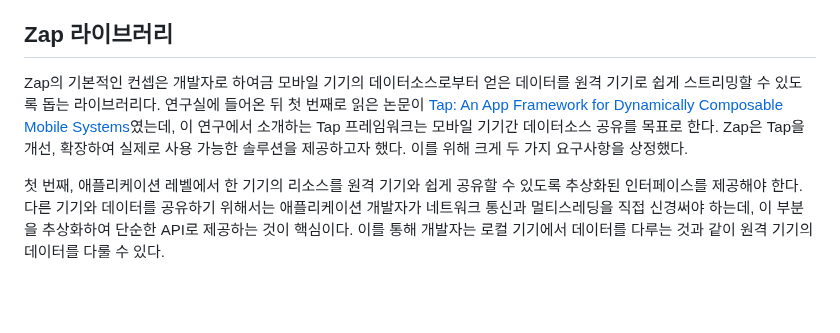
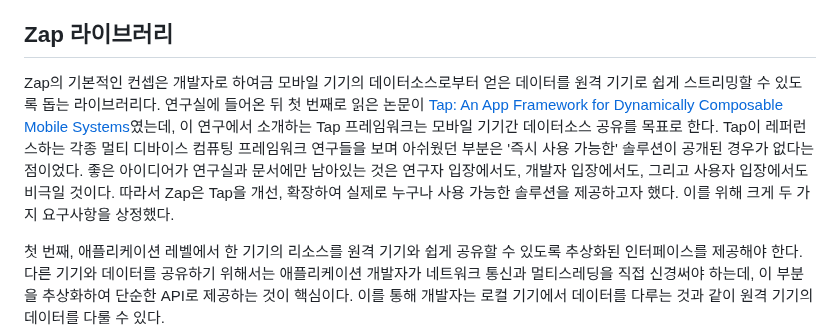
Before and after one commit to parksb/parksb.github.io, a Markdown page: _articles/20240123_smartphone-into-motion-controller-for-pc.md, the part around the change. GitHub-like rendering; blank space fills up the shorter version.

Commit message:
article[42]: 문장 추가

```diff
--- a/_articles/20240123_smartphone-into-motion-controller-for-pc.md
+++ b/_articles/20240123_smartphone-into-motion-controller-for-pc.md
@@ -15,7 +15,7 @@ Zap은 학교 캡스톤 프로젝트의 결과물이다. 요즘 캡스톤 프로
 
 ## Zap 라이브러리
 
-Zap의 기본적인 컨셉은 개발자로 하여금 모바일 기기의 데이터소스로부터 얻은 데이터를 원격 기기로 쉽게 스트리밍할 수 있도록 돕는 라이브러리다. 연구실에 들어온 뒤 첫 번째로 읽은 논문이 [Tap: An App Framework for Dynamically Composable Mobile Systems](https://dl.acm.org/doi/10.1145/3458864.3467678)였는데, 이 연구에서 소개하는 Tap 프레임워크는 모바일 기기간 데이터소스 공유를 목표로 한다. Zap은 Tap을 개선, 확장하여 실제로 사용 가능한 솔루션을 제공하고자 했다. 이를 위해 크게 두 가지 요구사항을 상정했다.
+Zap의 기본적인 컨셉은 개발자로 하여금 모바일 기기의 데이터소스로부터 얻은 데이터를 원격 기기로 쉽게 스트리밍할 수 있도록 돕는 라이브러리다. 연구실에 들어온 뒤 첫 번째로 읽은 논문이 [Tap: An App Framework for Dynamically Composable Mobile Systems](https://dl.acm.org/doi/10.1145/3458864.3467678)였는데, 이 연구에서 소개하는 Tap 프레임워크는 모바일 기기간 데이터소스 공유를 목표로 한다. Tap이 레퍼런스하는 각종 멀티 디바이스 컴퓨팅 프레임워크 연구들을 보며 아쉬웠던 부분은 '즉시 사용 가능한' 솔루션이 공개된 경우가 없다는 점이었다. 좋은 아이디어가 연구실과 문서에만 남아있는 것은 연구자 입장에서도, 개발자 입장에서도, 그리고 사용자 입장에서도 비극일 것이다. 따라서 Zap은 Tap을 개선, 확장하여 실제로 누구나 사용 가능한 솔루션을 제공하고자 했다. 이를 위해 크게 두 가지 요구사항을 상정했다.
 
 첫 번째, 애플리케이션 레벨에서 한 기기의 리소스를 원격 기기와 쉽게 공유할 수 있도록 추상화된 인터페이스를 제공해야 한다. 다른 기기와 데이터를 공유하기 위해서는 애플리케이션 개발자가 네트워크 통신과 멀티스레딩을 직접 신경써야 하는데, 이 부분을 추상화하여 단순한 API로 제공하는 것이 핵심이다. 이를 통해 개발자는 로컬 기기에서 데이터를 다루는 것과 같이 원격 기기의 데이터를 다룰 수 있다.
 
```
